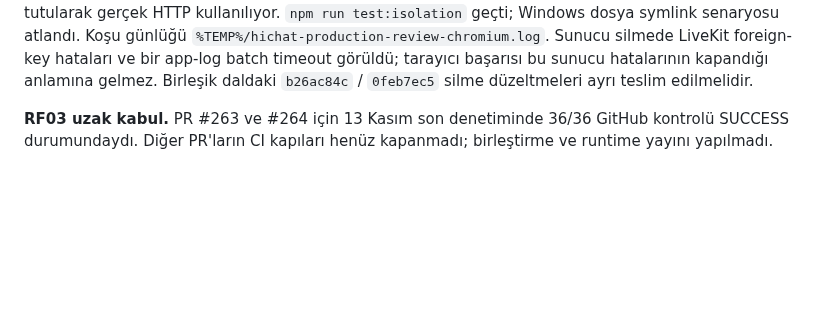
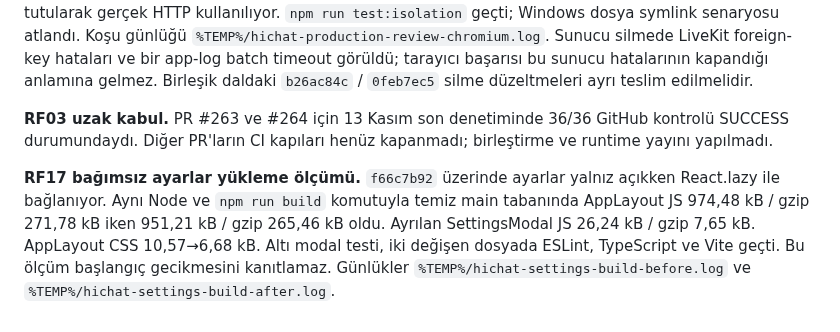
Before and after one commit to alfapars-exe/discordd, a Markdown page: docs/REFACTORING_TASKS.md, the part around the change. Drawn GitHub-style; blank space fills up the shorter version.

Commit message:
Record main-based deferred settings bundle measurements

```diff
--- a/docs/REFACTORING_TASKS.md
+++ b/docs/REFACTORING_TASKS.md
@@ -791,3 +791,5 @@ Bu kayıt yerel kaynak doğrulamasıdır. PR CI, birleştirme, yayın ve fizikse
 **RF28 bağımsız üretim paketi.** PR #238 dalında `c5feda38` üzerinde `HICHAT_E2E_PRODUCTION_CLIENT=1 npx playwright test --project=chromium`, gerçek Go ve mTLS PostgreSQL ile 11/11 geçti (2,1 dakika). Sunucu hazırlığı ve rol testi artık `/src` modüllerini yüklemiyor; oturum yanıtındaki token test belleğinde tutularak gerçek HTTP kullanılıyor. `npm run test:isolation` geçti; Windows dosya symlink senaryosu atlandı. Koşu günlüğü `%TEMP%/hichat-production-review-chromium.log`. Sunucu silmede LiveKit foreign-key hataları ve bir app-log batch timeout görüldü; tarayıcı başarısı bu sunucu hatalarının kapandığı anlamına gelmez. Birleşik daldaki `b26ac84c` / `0feb7ec5` silme düzeltmeleri ayrı teslim edilmelidir.
 
 **RF03 uzak kabul.** PR #263 ve #264 için 13 Kasım son denetiminde 36/36 GitHub kontrolü SUCCESS durumundaydı. Diğer PR'ların CI kapıları henüz kapanmadı; birleştirme ve runtime yayını yapılmadı.
+
+**RF17 bağımsız ayarlar yükleme ölçümü.** `f66c7b92` üzerinde ayarlar yalnız açıkken React.lazy ile bağlanıyor. Aynı Node ve `npm run build` komutuyla temiz main tabanında AppLayout JS 974,48 kB / gzip 271,78 kB iken 951,21 kB / gzip 265,46 kB oldu. Ayrılan SettingsModal JS 26,24 kB / gzip 7,65 kB. AppLayout CSS 10,57→6,68 kB. Altı modal testi, iki değişen dosyada ESLint, TypeScript ve Vite geçti. Bu ölçüm başlangıç gecikmesini kanıtlamaz. Günlükler `%TEMP%/hichat-settings-build-before.log` ve `%TEMP%/hichat-settings-build-after.log`.
```
